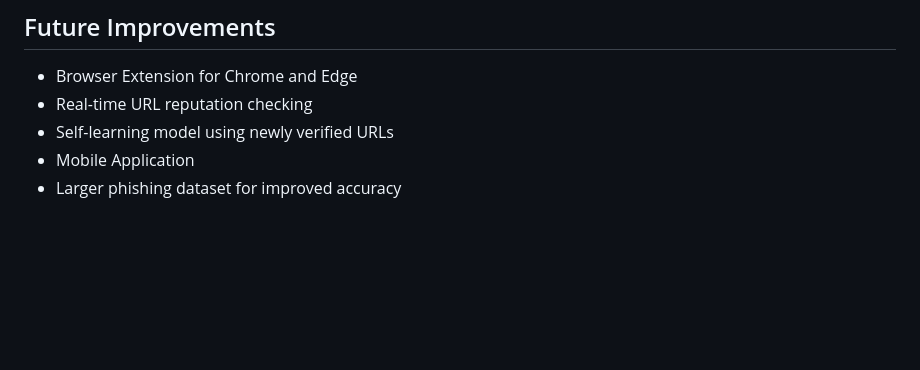
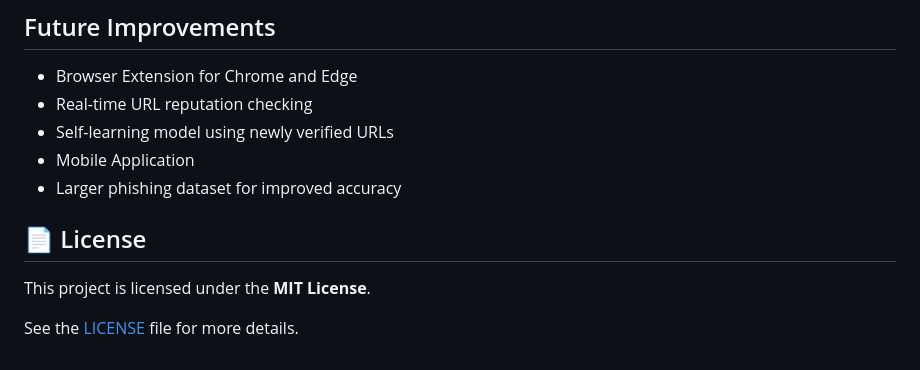
Before and after one commit to poojarmatsagar/ProofPixel, a Markdown page: README.md, the part around the change. Rendered like a GitHub page; blank space fills up the shorter version.

```diff
--- a/README.md
+++ b/README.md
@@ -162,3 +162,9 @@ The ProofPixel application exposes the following REST API endpoints:
 - Self-learning model using newly verified URLs
 - Mobile Application
 - Larger phishing dataset for improved accuracy
+
+## 📄 License
+
+This project is licensed under the **MIT License**.
+
+See the [LICENSE](LICENSE) file for more details.
```
